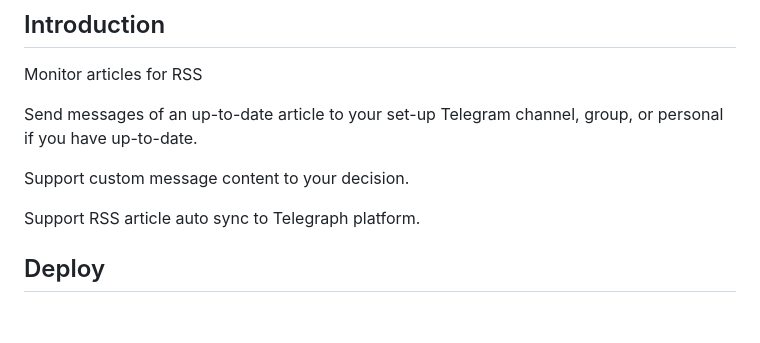
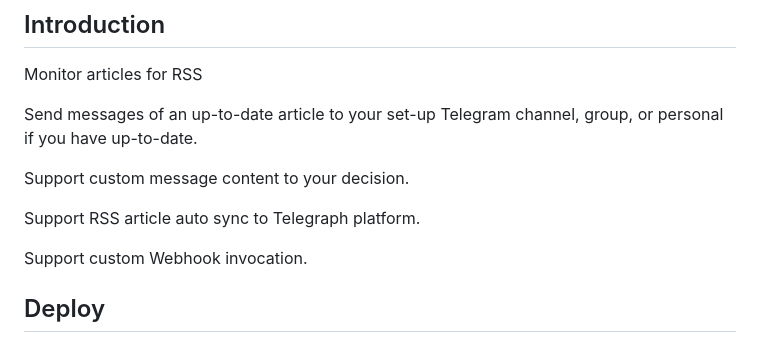
Before and after one commit to kylelin1998/RssMonitorTelegramBot, a Markdown page: README_en.md, the part around the change. Drawn GitHub-style; blank space fills up the shorter version.

```diff
--- a/README_en.md
+++ b/README_en.md
@@ -11,6 +11,8 @@ Send messages of an up-to-date article to your set-up Telegram channel,  group,
 Support custom message content to your decision.
 
 Support RSS article auto sync to Telegraph platform.
+
+Support custom Webhook invocation.
 
 ## Deploy
 The bot's deploy steps based on the Docker, its upgrade feature also based on the Docker, so please use the Docker to deploy it in case appear error.
```
Also changed, not shown: README.md (+2 -0 lines).
